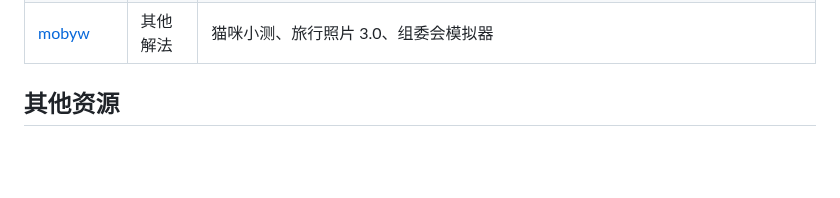
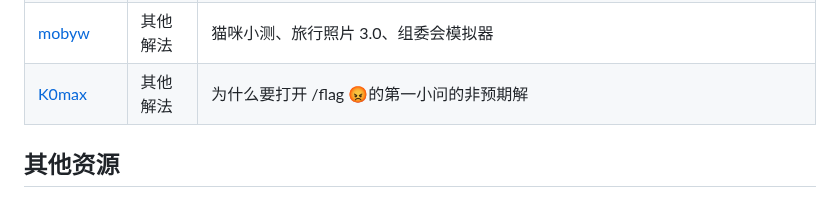
Before and after one commit to USTC-Hackergame/hackergame2023-writeups, a Markdown page: README.md, the part around the change. Drawn GitHub-style; blank space fills up the shorter version.

```diff
--- a/README.md
+++ b/README.md
@@ -63,6 +63,7 @@
 | [huige233](players/huige233/wp.md) | 总排名 27 名 | Hackergame 启动、猫咪小测、更深更暗、旅行照片 3.0、赛博井字棋、奶奶的睡前 flag 故事、组委会模拟器、虫、JSON ⊂ YAML?、Git? Git!、HTTP 集邮册、Docker for Everyone、🪐 高频率星球、🪐 小型大语言模型星球（1、2）、🪐 流式星球、🪐 低带宽星球（1）、Komm, süsser Flagge、为什么要打开 /flag 😡、异星歧途、微积分计算小练习 2.0、小 Z 的谜题（1） |
 | [溴化锂](players/LiBr/writeup.md) | 总榜 115 名 | 启动、猫咪小测、更深更暗、旅行照片3.0、赛博井字棋、奶奶的睡前flag故事、组委会模拟器、虫、JSON ⊂ YAML?、Git? Git!、HTTP 集邮册、Docker for Everyone、🪐 高频率星球、🪐 小型大语言模型星球（1）、🪐 流式星球、🪐 低带宽星球（1）、为什么要打开 /flag 😡、异星歧途 |
 | [mobyw](players/mobyw/README.md) | 其他解法 | 猫咪小测、旅行照片 3.0、组委会模拟器 |
+| [K0max](players/K0max/writeup.md) | 其他解法 | 为什么要打开 /flag 😡的第一小问的非预期解 |
 
 ## 其他资源
 
```
